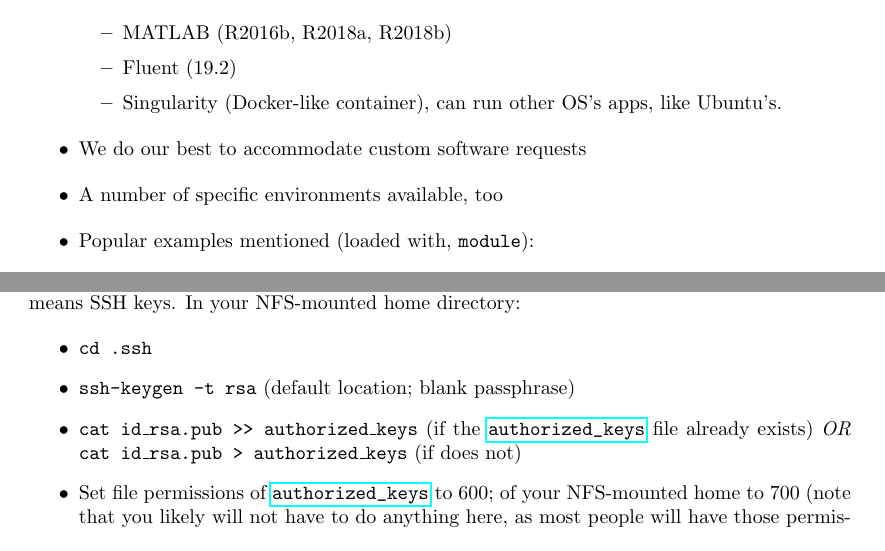
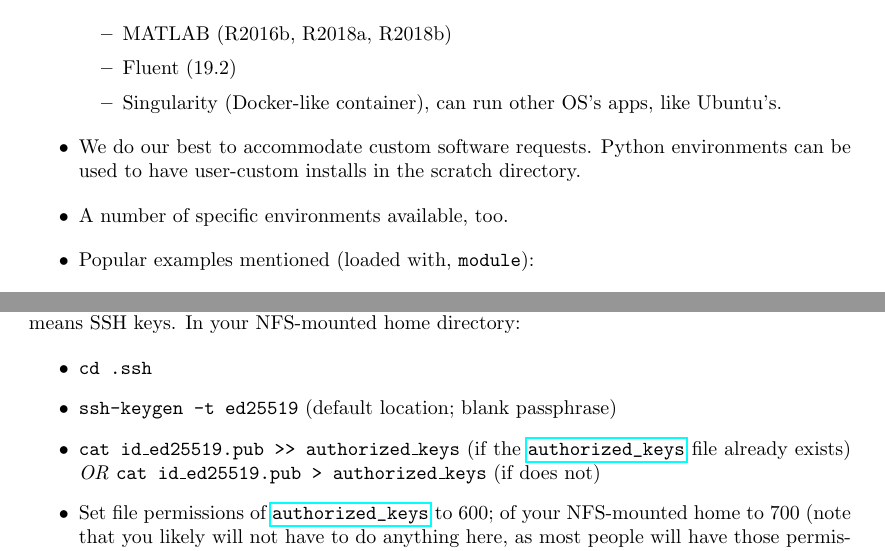
Before and after one commit to NAG-DevOps/speed-hpc, a LaTeX paper (doc/speed-manual.tex): two parts of pages 3 and 9 of 14, joined at a grey line, cut so that both start at the same text. Compiled offline with pdfLaTeX.

Commit message:
[doc][manual][meta] update metadata, SSH keys from RSA, other info

```diff
--- a/doc/speed-manual.tex
+++ b/doc/speed-manual.tex
@@ -179,9 +182,11 @@ Fluent (19.2)
 Singularity (Docker-like container), can run other OS's apps, like Ubuntu's.
 \end{itemize}
 	\item
-We do our best to accommodate custom software requests
+We do our best to accommodate custom software requests.
+Python environments can be used to have user-custom installs
+in the scratch directory.
 	\item
-A number of specific environments available, too
+A number of specific environments available, too.
 	\item
 Popular examples mentioned (loaded with, \tool{module}):
 \begin{itemize}
@@ -595,15 +600,14 @@ communication protocol). An example of such software is Fluent. MPI needs to
 have `passwordless login' set up, which means SSH keys. In your NFS-mounted
 home directory:
 
-% TODO: fix RSA keys to be one of the EC ones as RSA is deprecated
 \begin{itemize}
 \item
 \texttt{cd .ssh}
 \item
-\texttt{ssh-keygen -t rsa} (default location; blank passphrase)
+\texttt{ssh-keygen -t ed25519} (default location; blank passphrase)
 \item
-\texttt{cat id\_rsa.pub >> authorized\_keys} (if the \file{authorized\_keys}
-file already exists) \emph{OR} \texttt{cat id\_rsa.pub > authorized\_keys} (if does not)
+\texttt{cat id\_ed25519.pub >> authorized\_keys} (if the \file{authorized\_keys}
+file already exists) \emph{OR} \texttt{cat id\_ed25519.pub > authorized\_keys} (if does not)
 \item
 Set file permissions of \file{authorized\_keys} to 600; of your NFS-mounted home
 to 700 (note that you likely will not have to do anything here, as most people
```
Also changed, not shown: doc/speed-manual.tex (8 more changed lines).
